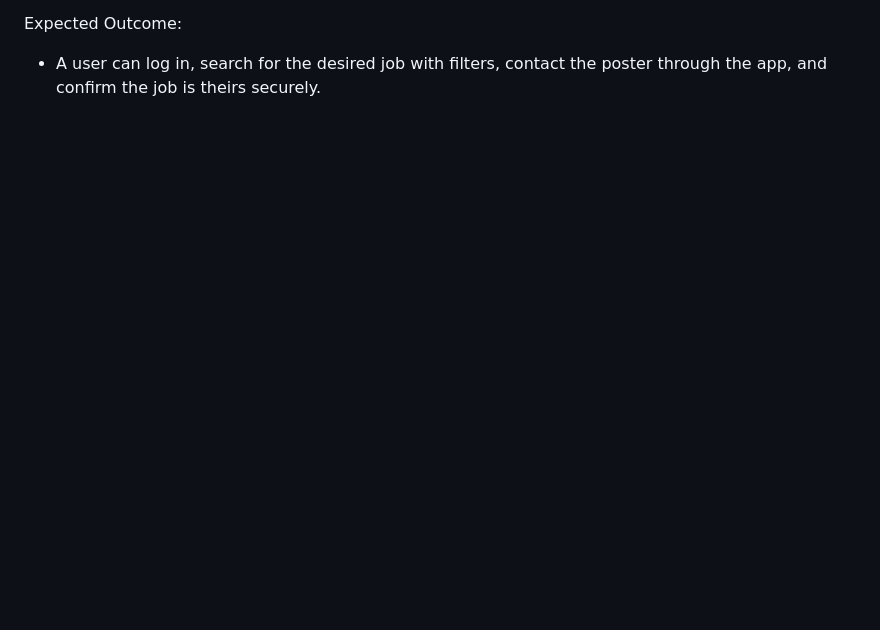
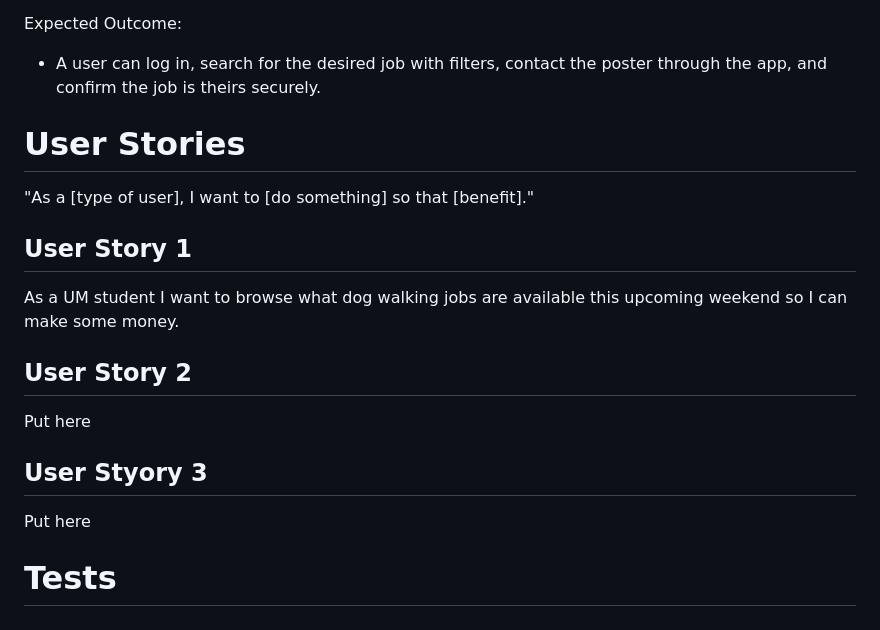
Before and after one commit to Tevans002/Advanced_Software_Science, a Markdown page: README.md, the part around the change. Drawn GitHub-style; blank space fills up the shorter version.

Commit message:
added some structure and a user story
Added user stories section to README with examples.

```diff
--- a/README.md
+++ b/README.md
@@ -94,3 +94,18 @@ Description:
 
 Expected Outcome:
 * A user can log in, search for the desired job with filters, contact the poster through the app, and confirm the job is theirs securely.
+
+# User Stories #
+
+"As a [type of user], I want to [do something] so that [benefit]."
+
+## User Story 1 ##
+As a UM student I want to browse what dog walking jobs are available this upcoming weekend so I can make some money.
+
+## User Story 2 ##
+Put here
+
+## User Styory 3 ##
+Put here
+
+# Tests #
```
